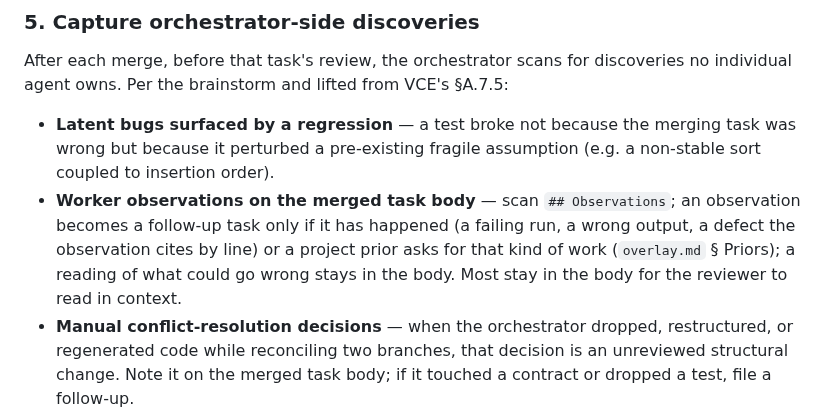
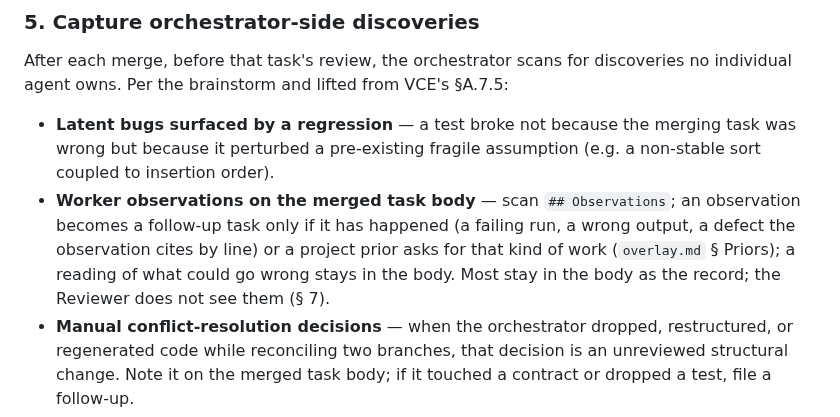
Before and after one commit to moogah/claude_skills, a Markdown page: opsx-orchestrate/flows/execute.md, the part around the change. Drawn GitHub-style.

```diff
--- a/opsx-orchestrate/flows/execute.md
+++ b/opsx-orchestrate/flows/execute.md
@@ -55,7 +55,7 @@ The command runs in the code root; the after-file lives at the home. Record the
 After each merge, before that task's review, the orchestrator scans for discoveries no individual agent owns. Per the brainstorm and lifted from VCE's §A.7.5:
 
 - **Latent bugs surfaced by a regression** — a test broke not because the merging task was wrong but because it perturbed a pre-existing fragile assumption (e.g. a non-stable sort coupled to insertion order).
-- **Worker observations on the merged task body** — scan `## Observations`; an observation becomes a follow-up task only if it has happened (a failing run, a wrong output, a defect the observation cites by line) or a project prior asks for that kind of work (`overlay.md` § Priors); a reading of what could go wrong stays in the body. Most stay in the body for the reviewer to read in context.
+- **Worker observations on the merged task body** — scan `## Observations`; an observation becomes a follow-up task only if it has happened (a failing run, a wrong output, a defect the observation cites by line) or a project prior asks for that kind of work (`overlay.md` § Priors); a reading of what could go wrong stays in the body. Most stay in the body as the record; the Reviewer does not see them (§ 7).
 - **Manual conflict-resolution decisions** — when the orchestrator dropped, restructured, or regenerated code while reconciling two branches, that decision is an unreviewed structural change. Note it on the merged task body; if it touched a contract or dropped a test, file a follow-up.
 - **Aborted merges where the abort reason is itself the finding** — capture the structural issue (not just the merge failure) as a `ready` task so the next cycle can address it.
 
```
Also changed, not shown: opsx-orchestrate/roles/implementor.md (+3 -1 lines), opsx-orchestrate/templates/task-body.md (+1 -1 lines).
